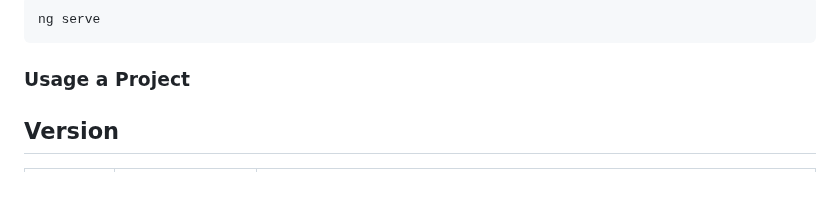
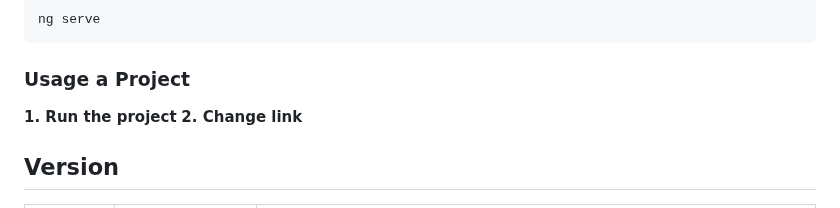
Before and after one commit to My-Dios/flat-app, a Markdown page: README.md, the part around the change. GitHub-like rendering.

````diff
--- a/README.md
+++ b/README.md
@@ -87,7 +87,8 @@ ng serve
 ```
 
 ### Usage a Project
-
+<b>1. Run the project</b>
+<b>2. Change link</b>
 
 ## Version
 | Version | Date &nbsp;&nbsp;&nbsp;&nbsp;&nbsp;&nbsp;&nbsp;&nbsp;&nbsp;&nbsp;&nbsp;&nbsp;&nbsp;&nbsp;&nbsp;&nbsp;&nbsp;&nbsp; | Update |
````
